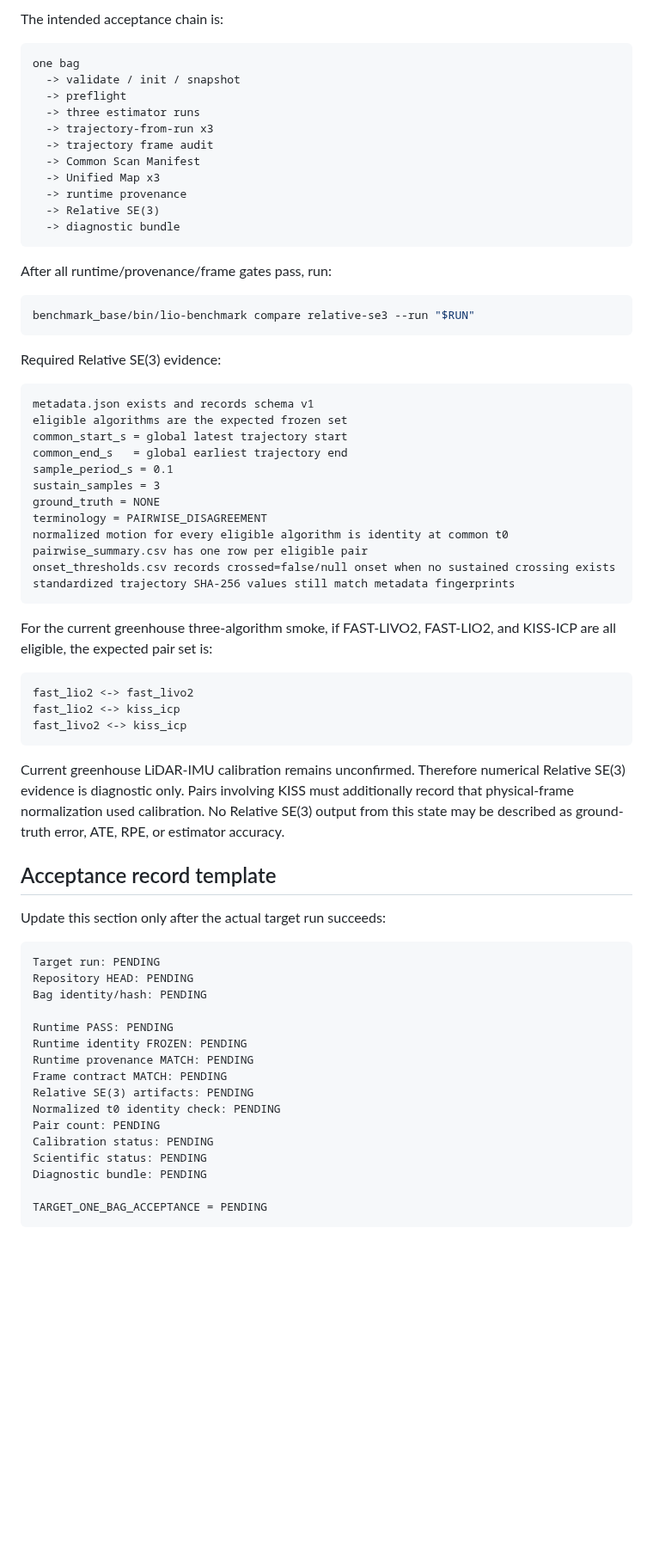
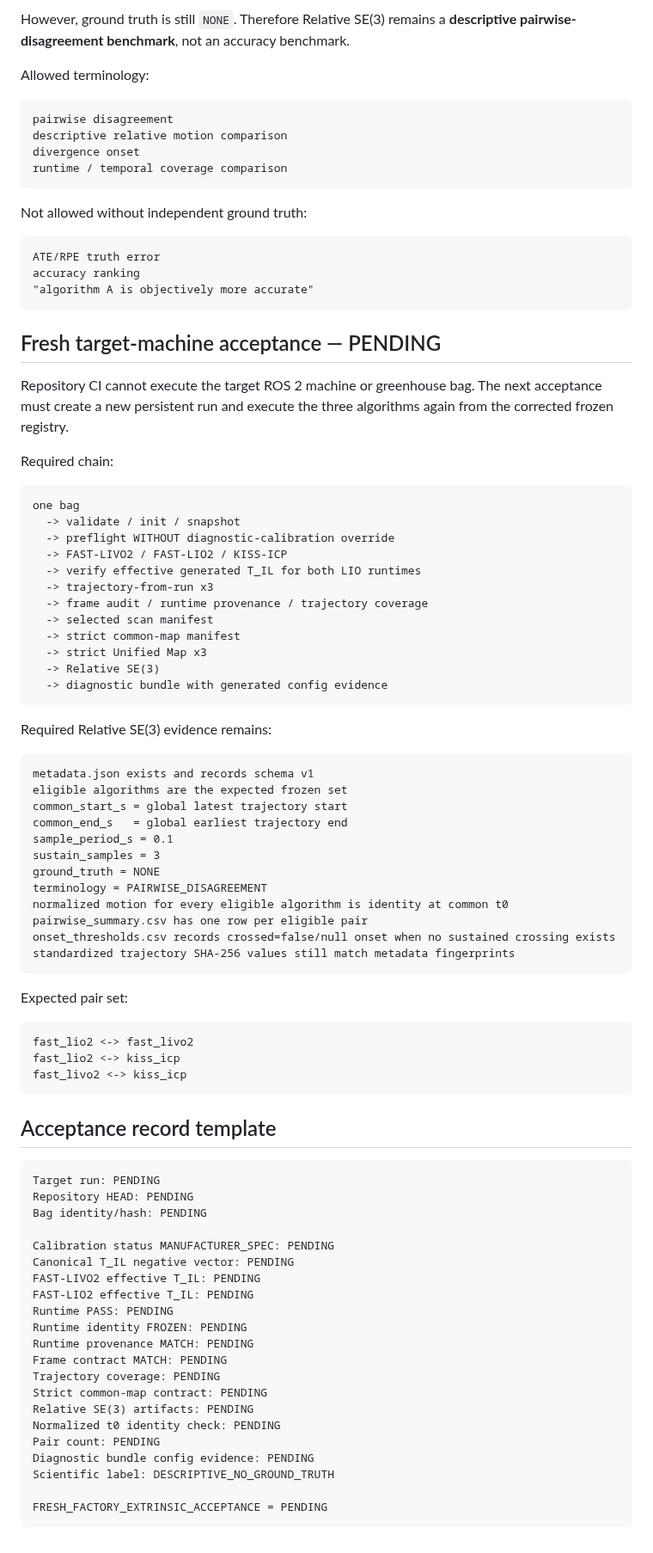
Before and after one commit to Aldoubt/lio_benchmark_tools, a Markdown page: docs/verification/relative_se3_verification.md, the part around one of its changes. Shown at 86% size. GitHub-like rendering; blank space fills up the shorter version.

Commit message:
docs: update Relative SE3 calibration boundary

````diff
--- a/docs/verification/relative_se3_verification.md
+++ b/docs/verification/relative_se3_verification.md
@@ -79,27 +99,45 @@ Repository CI has no ROS 2 target-machine runtime or greenhouse bag, so the fina
 
-The intended acceptance chain is:
+However, ground truth is still `NONE`. Therefore Relative SE(3) remains a **descriptive pairwise-disagreement benchmark**, not an accuracy benchmark.
+
+Allowed terminology:
+
+```text
+pairwise disagreement
+descriptive relative motion comparison
+divergence onset
+runtime / temporal coverage comparison
+```
+
+Not allowed without independent ground truth:
+
+```text
+ATE/RPE truth error
+accuracy ranking
+"algorithm A is objectively more accurate"
+```
+
+## Fresh target-machine acceptance — PENDING
+
+Repository CI cannot execute the target ROS 2 machine or greenhouse bag. The next acceptance must create a new persistent run and execute the three algorithms again from the corrected frozen registry.
+
+Required chain:
 
 ```text
 one bag
   -> validate / init / snapshot
-  -> preflight
-  -> three estimator runs
+  -> preflight WITHOUT diagnostic-calibration override
+  -> FAST-LIVO2 / FAST-LIO2 / KISS-ICP
+  -> verify effective generated T_IL for both LIO runtimes
   -> trajectory-from-run x3
-  -> trajectory frame audit
-  -> Common Scan Manifest
-  -> Unified Map x3
-  -> runtime provenance
+  -> frame audit / runtime provenance / trajectory coverage
+  -> selected scan manifest
+  -> strict common-map manifest
+  -> strict Unified Map x3
   -> Relative SE(3)
-  -> diagnostic bundle
+  -> diagnostic bundle with generated config evidence
 ```
 
-After all runtime/provenance/frame gates pass, run:
-
-```bash
-benchmark_base/bin/lio-benchmark compare relative-se3 --run "$RUN"
-```
-
-Required Relative SE(3) evidence:
+Required Relative SE(3) evidence remains:
 
 ```text
 metadata.json exists and records schema v1
@@ -116,7 +154,7 @@ onset_thresholds.csv records crossed=false/null onset when no sustained crossing
 standardized trajectory SHA-256 values still match metadata fingerprints
 ```
 
-For the current greenhouse three-algorithm smoke, if FAST-LIVO2, FAST-LIO2, and KISS-ICP are all eligible, the expected pair set is:
+Expected pair set:
 
 ```text
 fast_lio2 <-> fast_livo2
@@ -124,27 +162,28 @@ fast_lio2 <-> kiss_icp
 fast_livo2 <-> kiss_icp
 ```
 
-Current greenhouse LiDAR-IMU calibration remains unconfirmed. Therefore numerical Relative SE(3) evidence is diagnostic only. Pairs involving KISS must additionally record that physical-frame normalization used calibration. No Relative SE(3) output from this state may be described as ground-truth error, ATE, RPE, or estimator accuracy.
-
 ## Acceptance record template
-
-Update this section only after the actual target run succeeds:
 
 ```text
 Target run: PENDING
 Repository HEAD: PENDING
 Bag identity/hash: PENDING
 
+Calibration status MANUFACTURER_SPEC: PENDING
+Canonical T_IL negative vector: PENDING
+FAST-LIVO2 effective T_IL: PENDING
+FAST-LIO2 effective T_IL: PENDING
 Runtime PASS: PENDING
 Runtime identity FROZEN: PENDING
 Runtime provenance MATCH: PENDING
 Frame contract MATCH: PENDING
+Trajectory coverage: PENDING
+Strict common-map contract: PENDING
 Relative SE(3) artifacts: PENDING
 Normalized t0 identity check: PENDING
 Pair count: PENDING
-Calibration status: PENDING
-Scientific status: PENDING
-Diagnostic bundle: PENDING
+Diagnostic bundle config evidence: PENDING
+Scientific label: DESCRIPTIVE_NO_GROUND_TRUTH
 
-TARGET_ONE_BAG_ACCEPTANCE = PENDING
+FRESH_FACTORY_EXTRINSIC_ACCEPTANCE = PENDING
 ```
````
Also changed, not shown: other parts of docs/verification/relative_se3_verification.md (+51 -31 lines).
